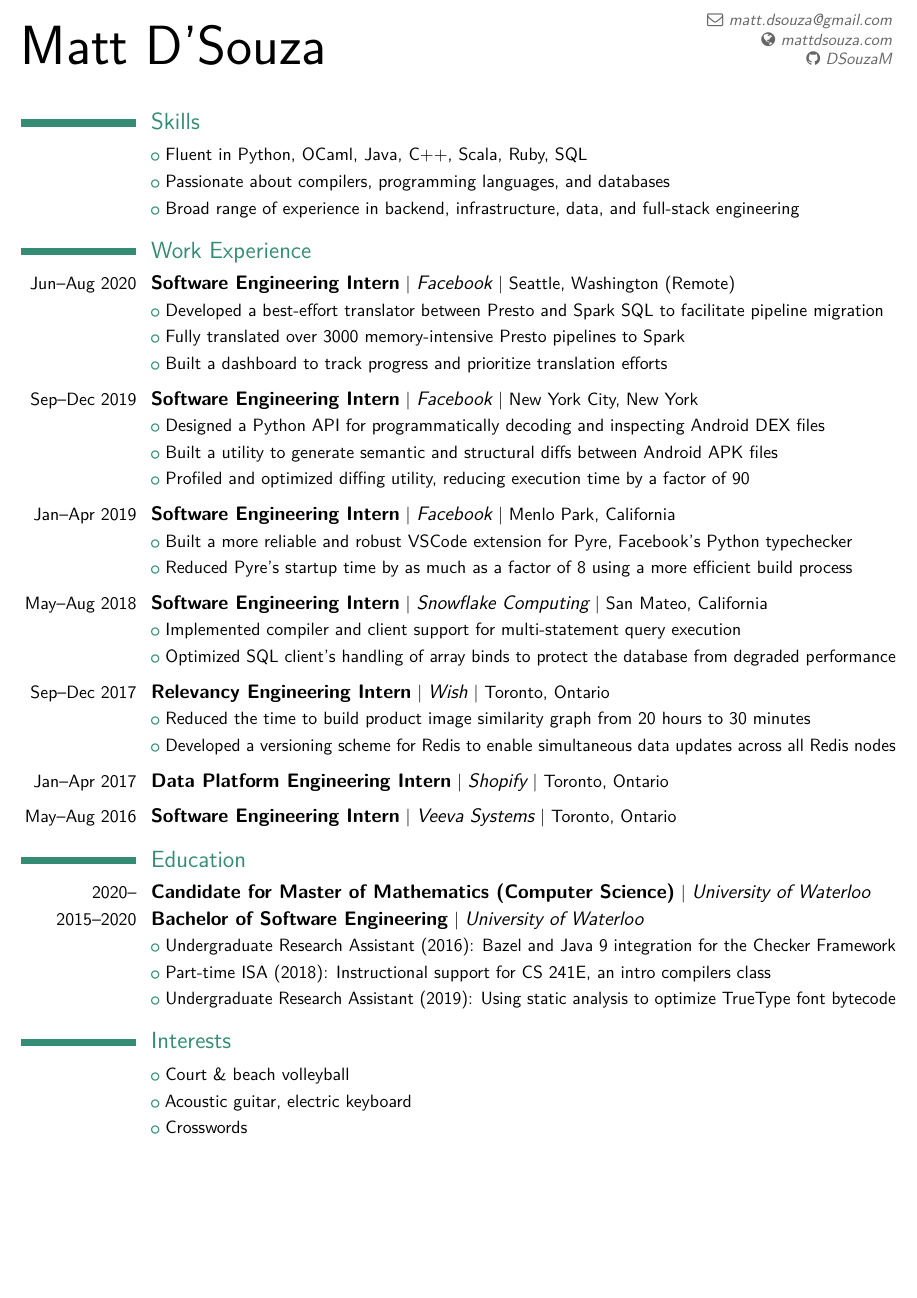
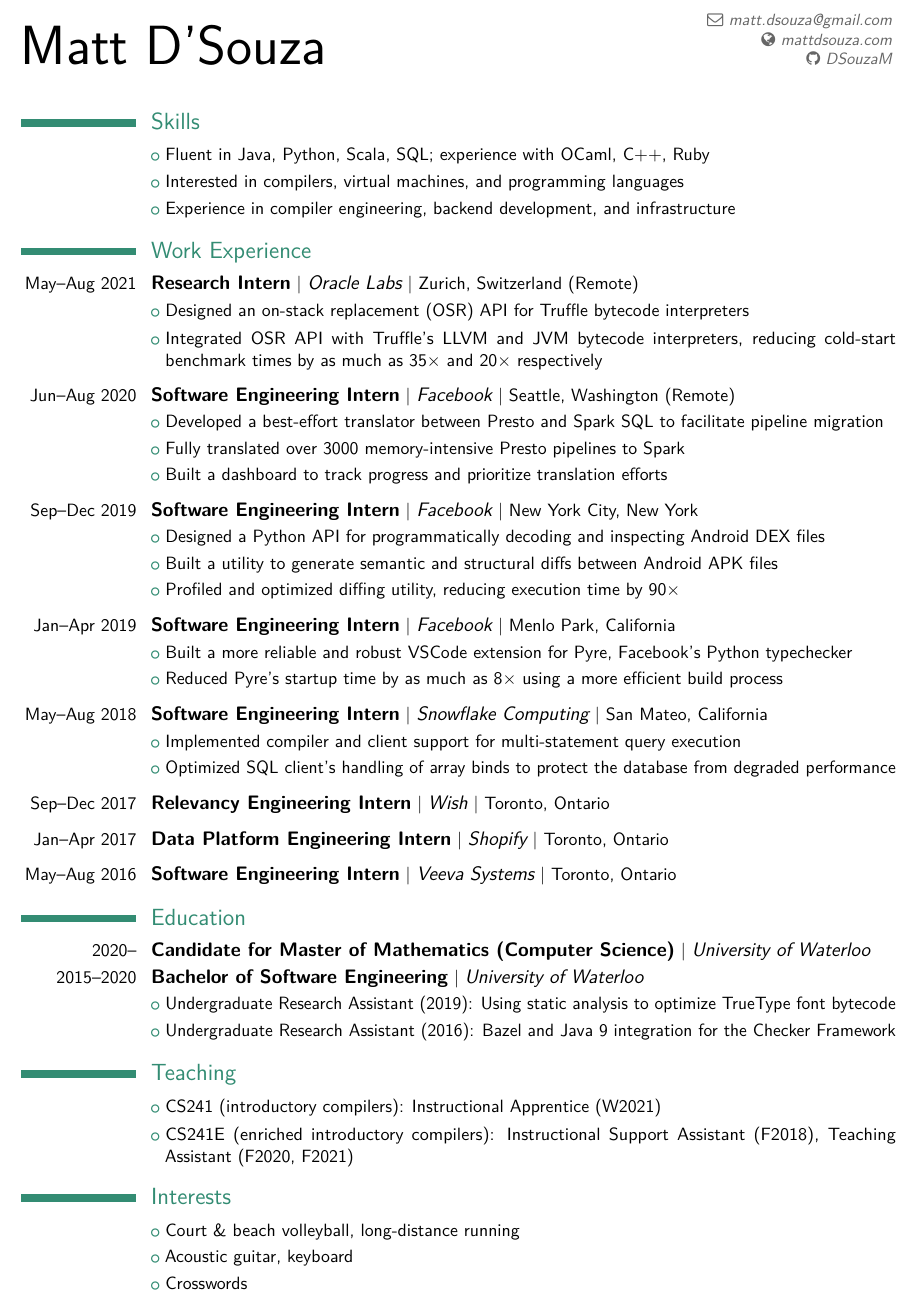
Before and after one commit to DSouzaM/Website, a LaTeX CV (assets/resume/resume.tex): part of the page, cut so that both start at the same text, the shorter picture padded with empty space. The pictures show the PDF file assets/resume/resume.pdf that the author committed with the source.

Commit message:
Update resume+website (Sep 2021)

```diff
--- a/assets/resume/resume.tex
+++ b/assets/resume/resume.tex
@@ -77,12 +77,15 @@
 \makecvtitle % Print the CV title
 \vspace{-2\baselineskip}
 \section{Skills}
-\cvlistitem{Fluent in Python, OCaml, Java, C++, Scala, Ruby, SQL}
-%\cvlistitem{Experience developing general-purpose and SQL compilers in both industry and personal projects}
-\cvlistitem{Passionate about compilers, programming languages, and databases}
-\cvlistitem{Broad range of experience in backend, infrastructure, data, and full-stack engineering}
+\cvlistitem{Fluent in Java, Python, Scala, SQL; experience with OCaml, C++, Ruby}
+\cvlistitem{Interested in compilers, virtual machines, and programming languages}
+\cvlistitem{Experience in compiler engineering, backend development, and infrastructure}
 
 \section{Work Experience}
+ \cventry{May--Aug 2021}{Research Intern}{Oracle Labs}{Zurich, Switzerland (Remote)}{}{}
+ \cvlistitem{Designed an on-stack replacement (OSR) API for Truffle bytecode interpreters}
+ \cvlistitem{Integrated OSR API with Truffle's LLVM and JVM bytecode interpreters, reducing cold-start benchmark times by as much as 35\times\ and 20\times\ respectively}
+ \vspace{2mm}
  \cventry{Jun--Aug 2020}{Software Engineering Intern}{Facebook}{Seattle, Washington (Remote)}{}{}
  \cvlistitem{Developed a best-effort translator between Presto and Spark SQL to facilitate pipeline migration}
  \cvlistitem{Fully translated over 3000 memory-intensive Presto pipelines to Spark}
@@ -91,11 +94,11 @@
 \cventry{Sep--Dec 2019}{Software Engineering Intern}{Facebook}{New York City, New York}{}{}
 \cvlistitem{Designed a Python API for programmatically decoding and inspecting Android DEX files}
 \cvlistitem{Built a utility to generate semantic and structural diffs between Android APK files}
-\cvlistitem{Profiled and optimized diffing utility, reducing execution time by a factor of 90}
+\cvlistitem{Profiled and optimized diffing utility, reducing execution time by 90\times\ }
 \vspace{2mm}
 \cventry{Jan--Apr 2019}{Software Engineering Intern}{Facebook}{Menlo Park, California}{}{}
 \cvlistitem{Built a more reliable and robust VSCode extension for Pyre, Facebook's Python typechecker}
-\cvlistitem{Reduced Pyre's startup time by as much as a factor of 8 using a more efficient build process}
+\cvlistitem{Reduced Pyre's startup time by as much as 8\times\ using a more efficient build process}
 %\cvlistitem{Improved support for incremental changes, allowing Pyre to process new \& changed files incrementally}
 \vspace{2mm}
 \cventry{May--Aug 2018}{Software Engineering Intern}{Snowflake Computing}{San Mateo, California}{}{}
@@ -105,8 +108,8 @@
 %\cvlistitem{Improved SQL client telemetry to support real-time client monitoring and troubleshooting}
 \vspace{2mm}
 \cventry{Sep--Dec 2017}{Relevancy Engineering Intern}{Wish}{Toronto, Ontario}{}{}
-\cvlistitem{Reduced the time to build product image similarity graph from 20 hours to 30 minutes}
-\cvlistitem{Developed a versioning scheme for Redis to enable simultaneous data updates across all Redis nodes}
+% \cvlistitem{Reduced the time to build product image similarity graph from 20 hours to 30 minutes}
+% \cvlistitem{Developed a versioning scheme for Redis to enable simultaneous data updates across all Redis nodes}
 %\cvlistitem{Implemented backup, restore, and monitoring of graph databases using AWS and Prometheus}
 %\cvlistitem{Created a system to monitor changes in the performance of machine learning models}
 \vspace{2mm}
@@ -127,11 +130,14 @@
 
 \section{Education}
 \cventry{2020--}{Candidate for Master of Mathematics (Computer Science)}{University of Waterloo}{}{}{}
+\cventry{2015--2020}{Bachelor of Software Engineering}{University of Waterloo}{}{}{}
+\cvlistitem{Undergraduate Research Assistant (2019): Using static analysis to optimize TrueType font bytecode}
+\cvlistitem{Undergraduate Research Assistant (2016): Bazel and Java 9 integration for the \href{https://checkerframework.org/}{Checker Framework}}
 
-\cventry{2015--2020}{Bachelor of Software Engineering}{University of Waterloo}{}{}{}
-\cvlistitem{Undergraduate Research Assistant (2016): Bazel and Java 9 integration for the \href{https://checkerframework.org/}{Checker Framework}}
-\cvlistitem{Part-time ISA (2018): Instructional support for CS 241E, an intro compilers class}
-\cvlistitem{Undergraduate Research Assistant (2019): Using static analysis to optimize TrueType font bytecode}
+\section {Teaching}
+\cvlistitem{CS241 (introductory compilers): Instructional Apprentice (W2021)}
+\cvlistitem{CS241E (enriched introductory compilers): Instructional Support Assistant (F2018), Teaching Assistant (F2020, F2021)}
+
 %----------------------------------------------------------------------------------------
 %	INTERESTS SECTION
 %----------------------------------------------------------------------------------------
@@ -139,10 +145,8 @@
 
 \section{Interests}
 
-\cvlistitem{Court \& beach volleyball}
-\cvlistitem{Acoustic guitar, electric keyboard}
+\cvlistitem{Court \& beach volleyball, long-distance running}
+\cvlistitem{Acoustic guitar, keyboard}
 \cvlistitem{Crosswords}
-%\cvlistitem{Programming language design and implementation}
-
 
 \end{document}
```
Also changed, not shown: _data/employment.yaml (+8 -0 lines), academics.md (+3 -0 lines), assets/graalvm-icon.png (added), assets/resume/resume.pdf, 5 other files.
